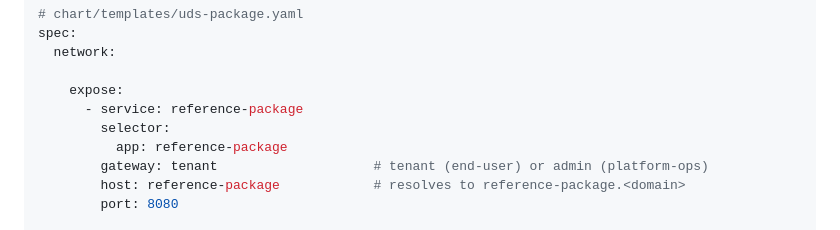
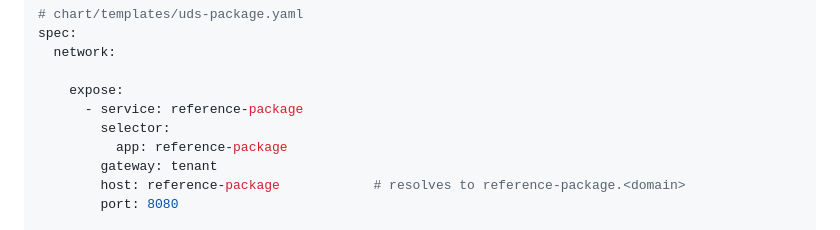
Before and after one commit to uds-packages/reference-package, a Markdown page: docs/networking-patterns.md, the part around the change. Rendered like a GitHub page.

Commit message:
chore: networking patterns

```diff
--- a/docs/networking-patterns.md
+++ b/docs/networking-patterns.md
@@ -18,7 +18,7 @@ spec:
       - service: reference-package
         selector:
           app: reference-package
-        gateway: tenant                    # tenant (end-user) or admin (platform-ops)
+        gateway: tenant
         host: reference-package            # resolves to reference-package.<domain>
         port: 8080
 
```
